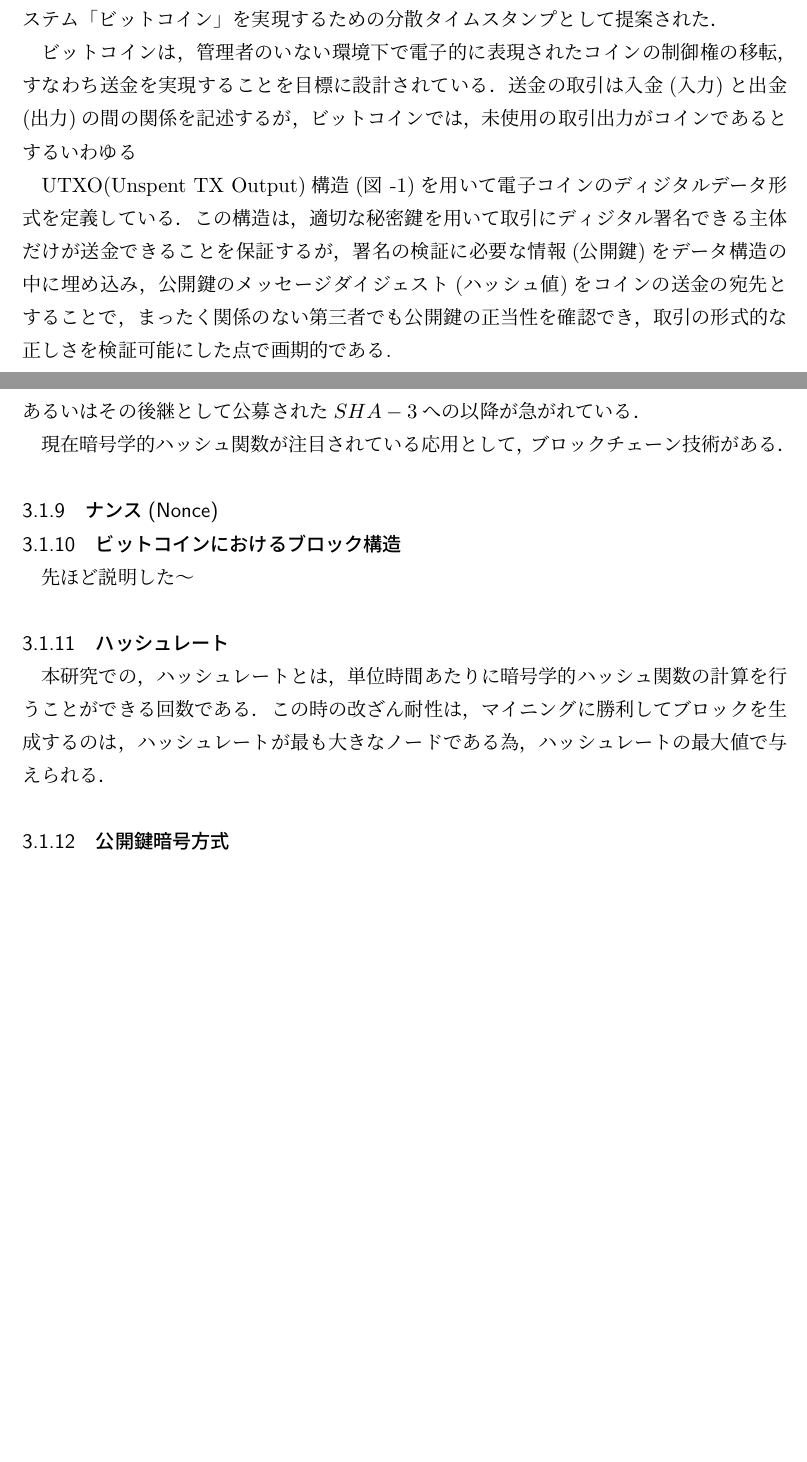
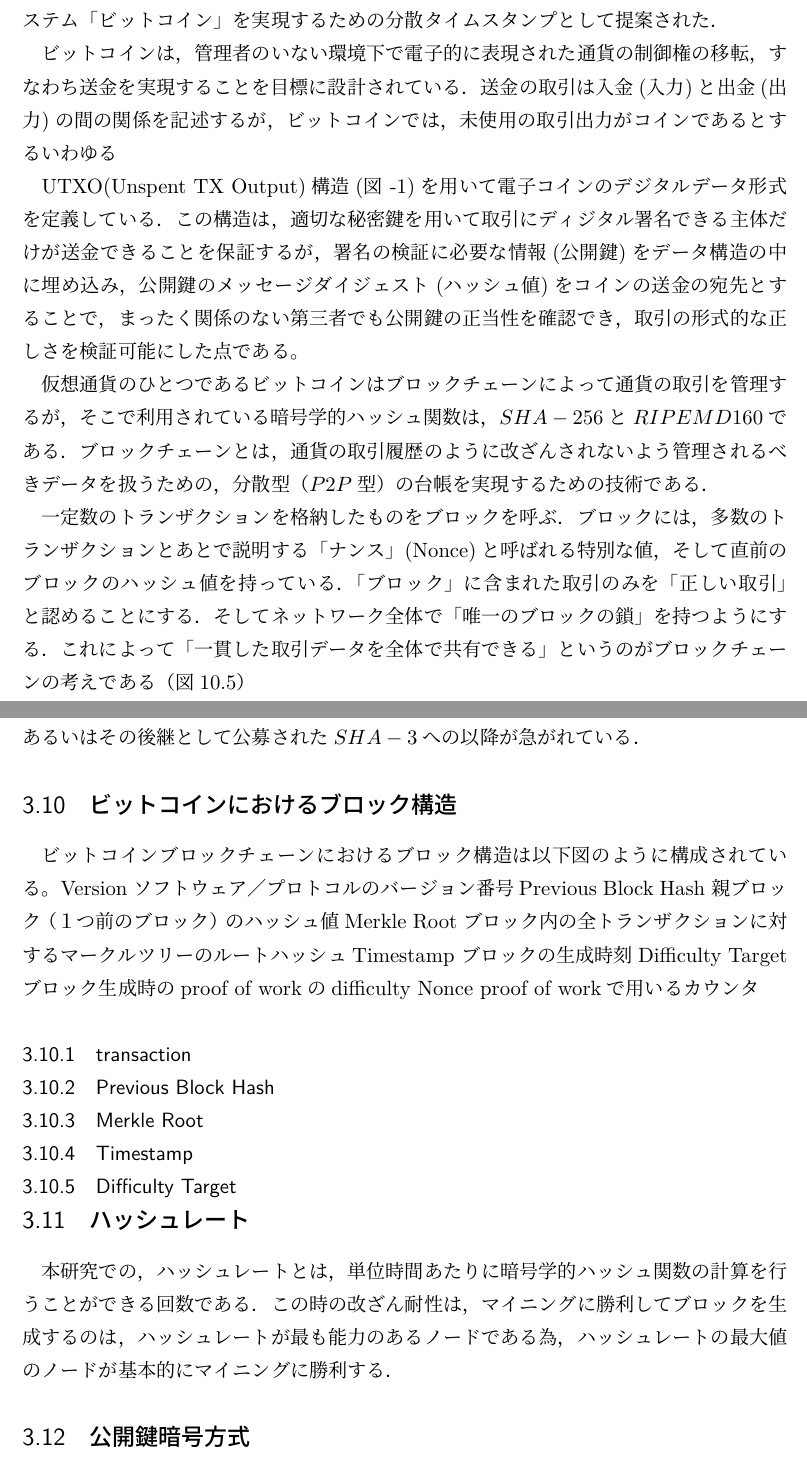
Before and after one commit to Salgueiro-Folhas/Mastar-paper-yanagihara, a LaTeX thesis (master_thesis_yanagihara.tex): two parts of pages 10 and 12 of 37 before the commit and two parts of pages 11 and 14 of 38 after it, joined at a grey line, cut so that both start at the same text, the shorter picture padded with empty space. Compiled offline with pLaTeX and dvipdfmx.

Commit message:
5.5commit

```diff
--- a/master_thesis_yanagihara.tex
+++ b/master_thesis_yanagihara.tex
@@ -322,18 +330,34 @@ Bitcoinネットワークとプロトコルの仕組みを見ていきます．
 ブロックチェーンは2008年，匿名の開発者サトシ・ナカモトにより，
 デジタル通貨システム「ビットコイン」を実現するための分散タイムスタンプとして提案された．
 
-ビットコインは，管理者のいない環境下で電子的に表現されたコインの制御権の移転，
+ビットコインは，管理者のいない環境下で電子的に表現された通貨の制御権の移転，
 すなわち送金を実現することを目標に設計されている．
 送金の取引は入金(入力)と出金(出力)の間の関係を記述するが，
 ビットコインでは，未使用の取引出力がコインであるとするいわゆる
 
-UTXO(Unspent TX Output)構造(図 -1)を用いて電子コインのディジタルデータ形式を定義している．
+UTXO(Unspent TX Output)構造(図 -1)を用いて電子コインのデジタルデータ形式を定義している．
 この構造は，適切な秘密鍵を用いて取引にディジタル署名できる主体だけが送金できることを保証するが，
 署名の検証に必要な情報(公開鍵)をデータ構造の中に埋め込み，
 公開鍵のメッセージダイジェスト(ハッシュ値)をコインの送金の宛先とすることで，
 まったく関係のない第三者でも公開鍵の正当性を確認でき，
-取引の形式的な正しさを検証可能にした点で画期的である.
+取引の形式的な正しさを検証可能にした点である。
 
-      \subsubsection{transaction（トランザクション）}
+仮想通貨のひとつであるビットコインはブロックチェーンによって通貨の取引を管理するが，
+そこで利用されている暗号学的ハッシュ関数は，
+$SHA-256$と$RIPEMD160$である．ブロックチェーンとは，通貨の取引履歴のように改ざんされないよう
+管理されるべきデータを扱うための，分散型（$P2P$型）の台帳を実現するための技術である．
 
-      \subsubsection{P2Pネットワーク [peer to peer sysytem]}
+%ブロック
+一定数のトランザクションを格納したものをブロックを呼ぶ．
+ブロックには，多数のトランザクションとあとで説明する「ナンス」(Nonce)と呼ばれる特別な値，そして直前のブロックのハッシュ値を持っている．
+「ブロック」に含まれた取引のみを「正しい取引」と認めることにする．
+そしてネットワーク全体で「唯一のブロックの鎖」を持つようにする．
+これによって「一貫した取引データを全体で共有できる」というのがブロックチェーンの考えである（図10.5）
+
+%図を作成して追加
+
+ここで，ブロックの内容を追加できるのは，管理組織のように特定の誰かではなく，
+ある仕事することによりその権限が得ることのできた参加者としている．
+%PoW
+ここでの仕事とは，ブロックに対してハッシュ値を計算する際に，先頭から特定の個数$0$が並ぶようなハッシュ値を，ナンスという値を変えながら探していくという作業である．
+ハッシュ値の計算は，逆算ができない性質を持つことにより，特定の性質を持つハッシュ値となるよう1つ1つ計算して見つけるしかない．
@@ -392,45 +427,38 @@ difficultyターゲットを満たすSHA256のアルゴリズムに対し，解
 従来から使われてきたが，$MD5$はすでに破られており，$SHA-1$についても脆弱性が指摘されている．
 現在は，$SHA-2(SHA-256)$あるいはその後継として公募された$SHA-3$への以降が急がれている．
 
-現在暗号学的ハッシュ関数が注目されている応用として，ブロックチェーン技術がある．
-%仮想通貨のひとつであるビットコインはブロックチェーンによって通貨の取引を管理するが，そこで利用されている暗号学的ハッシュ関数は，
-%$SHA-256$とRIPEMD160である．ブロックチェーンとは，通貨の取引履歴のように改ざんされないよう
-%管理されるべきデータを扱うための，分散型（$P2P$型）の台帳を実現するための技術である．
 
-%一定数のトランザクションを格納したものをブロックを呼ぶ．
-%ブロックには，多数のトランザクションとあとで説明する「ナンス」(Nonce)と呼ばれる特別な値，そして直前のブロックのハッシュ値を持っている．
-%「ブロック」に含まれた取引のみを「正しい取引」と認めることにする．
-%そしてネットワーク全体で「唯一のブロックの鎖」を持つようにする．
-%これによって「一貫した取引データを全体で共有できる」というのがブロックチェーンの考えである（図10.5）
+\subsection{ビットコインにおけるブロック構造}
+ビットコインブロックチェーンにおけるブロック構造は以下図のように構成されている。
+%図を作成する。
+	Version	ソフトウェア／プロトコルのバージョン番号
+	Previous Block Hash	親ブロック（１つ前のブロック）のハッシュ値
+	Merkle Root	ブロック内の全トランザクションに対するマークルツリーのルートハッシュ
+	Timestamp	ブロックの生成時刻
+	Difficulty Target	ブロック生成時のproof of workのdifficulty
+	Nonce	proof of workで用いるカウンタ
 
-%ここで，ブロックを追加できるのは，管理組織のように特定の誰かではなく，ある仕事することによりその権限が得ることのできた参加者としている．
-%ここでの仕事とは，ブロックに対してハッシュ値を計算する際に，先頭から特定の個数$0$が並ぶようなハッシュ値を，ナンスという値を変えながら探していくという作業である．
-%ハッシュ値の計算は，逆算ができない性質を持つことにより，特定の性質を持つハッシュ値となるよう1つ1つ計算して見つけるしかない．
 
-%したがって，非常に大規模な計算が必要となる．この作業により見つけられた先頭から特定の個数$0が並ぶハッシュ値を持ったブロックだけをネットワーク全体で「正しいブロック」として認める．
-%ハッシュ値の先頭から並ぶ$0の数は，多ければ計算が難しく，少なければ容易となる．
-%ビットコインでは，およそ$10$分に$1$回の頻度で条件を満たすハッシュ値を見つけられる程度の個数に調整されている．
-%これは，コンピュータの性能向上やユーザ数の増加に応じて変更される．
+            \subsubsection{transaction}
 
-      \subsubsection{ナンス(Nonce)}
+            \subsubsection{Previous Block Hash}
+            \subsubsection{Merkle Root}
+            \subsubsection{Timestamp}
+            \subsubsection{Difficulty Target}
 
-      \subsubsection{ビットコインにおけるブロック構造}
-先ほど説明した～
+      \subsection{ハッシュレート}
+本研究での，ハッシュレートとは，単位時間あたりに暗号学的ハッシュ関数の計算を行うことができる回数である．
+この時の改ざん耐性は，マイニングに勝利してブロックを生成するのは，ハッシュレートが
+最も能力のあるノードである為，ハッシュレートの最大値のノードが基本的にマイニングに勝利する．
 
-      \subsubsection{ハッシュレート}
-
-本研究での，ハッシュレートとは，単位時間あたりに暗号学的ハッシュ関数の計算を行うことができる回数である．
-この時の改ざん耐性は，マイニングに勝利してブロックを生成するのは，ハッシュレートが最も
-大きなノードである為，ハッシュレートの最大値で与えられる．
-
-      \subsubsection{公開鍵暗号方式}
+      \subsection{公開鍵暗号方式}
 
 公開暗号方式は，
 
 
-      \subsubsection{ブロックチェーンコアノードのドメイン分割}
+      \subsection{ブロックチェーンコアノードのドメイン分割}
 ブロックチェーンコアノードのドメイン分割
 
-      \subsubsection{ブロックチェーンにおけるスケラビリティ問題}
+      \subsection{ブロックチェーンにおけるスケラビリティ問題}
 ブロックチェーンにおけるスケーラビリティ問題は，
 
```
Also changed, not shown: master_thesis_yanagihara.pdf, master_thesis_yanagihara.tex (130 more changed lines), 4 other files.
